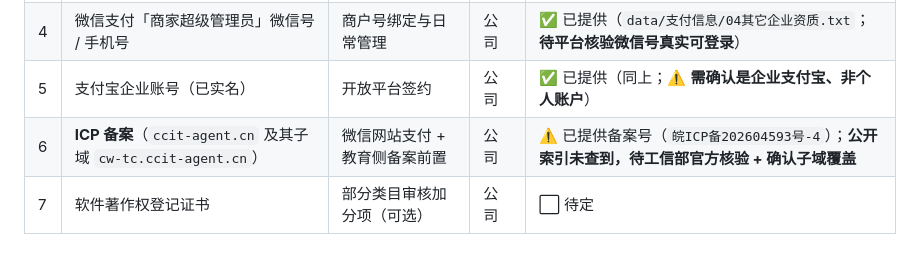
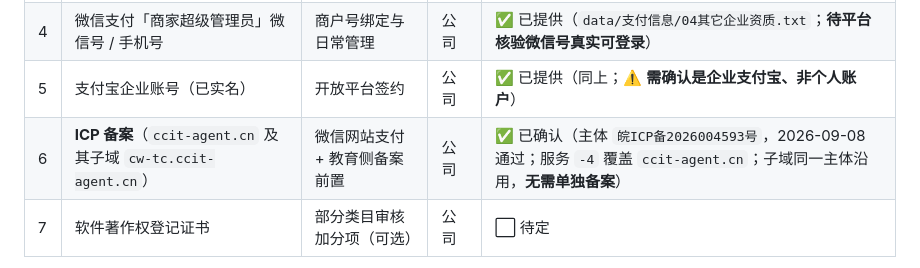
Before and after one commit to dll/cw-tc, a Markdown page: docs/交付信息.md, the part around the change. GitHub-like rendering.

Commit message:
docs: 交付信息更正并确认 ICP 备案号
主体皖ICP备2026004593号（2026-09-08 通过），更正此前误写的数字；子域同一主体沿用无需单独备案。

```diff
--- a/docs/交付信息.md
+++ b/docs/交付信息.md
@@ -27,7 +27,7 @@
 | 3 | 对公银行账户 + 开户证明 | 结算账户 | 公司 | ✅ 已提供（`data/支付信息/03对公银行账户.jpg` + `03开户证明.jpg`） |
 | 4 | 微信支付「商家超级管理员」微信号 / 手机号 | 商户号绑定与日常管理 | 公司 | ✅ 已提供（`data/支付信息/04其它企业资质.txt`；**待平台核验微信号真实可登录**） |
 | 5 | 支付宝企业账号（已实名） | 开放平台签约 | 公司 | ✅ 已提供（同上；⚠️ **需确认是企业支付宝、非个人账户**） |
-| 6 | **ICP 备案**（`ccit-agent.cn` 及其子域 `cw-tc.ccit-agent.cn`） | 微信网站支付 + 教育侧备案前置 | 公司 | ⚠️ 已提供备案号（`皖ICP备202604593号-4`）；**公开索引未查到，待工信部官方核验 + 确认子域覆盖** |
+| 6 | **ICP 备案**（`ccit-agent.cn` 及其子域 `cw-tc.ccit-agent.cn`） | 微信网站支付 + 教育侧备案前置 | 公司 | ✅ 已确认（主体 `皖ICP备2026004593号`，2026-09-08 通过；服务 `-4` 覆盖 `ccit-agent.cn`；子域同一主体沿用，**无需单独备案**） |
 | 7 | 软件著作权登记证书 | 部分类目审核加分项（可选） | 公司 | ⬜ 待定 |
 
 > ⚠️ `data/支付信息/` 目录已被 `.gitignore` 的 `data/*` 覆盖，**不会进仓库**；请勿手动 `git add`。
```
